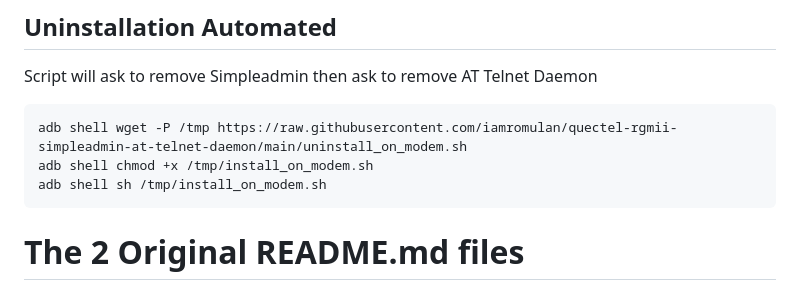
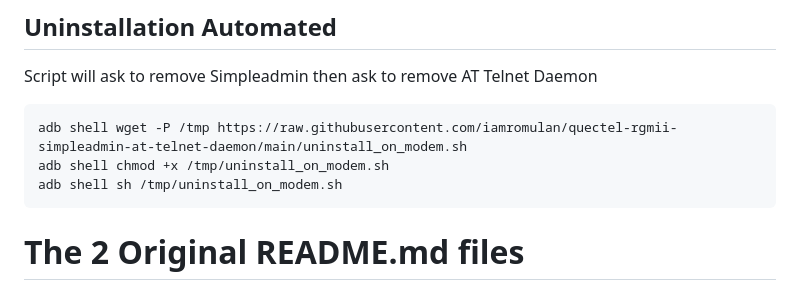
Before and after one commit to iamromulan/quectel-rgmii-toolkit, a Markdown page: README.md, the part around the change. Rendered like a GitHub page.

Commit message:
Fix typo
fixed typo

````diff
--- a/README.md
+++ b/README.md
@@ -18,8 +18,8 @@ adb shell sh /tmp/install_on_modem.sh
 Script will ask to remove Simpleadmin then ask to remove AT Telnet Daemon
 ```bash
 adb shell wget -P /tmp https://raw.githubusercontent.com/iamromulan/quectel-rgmii-simpleadmin-at-telnet-daemon/main/uninstall_on_modem.sh
-adb shell chmod +x /tmp/install_on_modem.sh
-adb shell sh /tmp/install_on_modem.sh
+adb shell chmod +x /tmp/uninstall_on_modem.sh
+adb shell sh /tmp/uninstall_on_modem.sh
 ```
 
 
````
